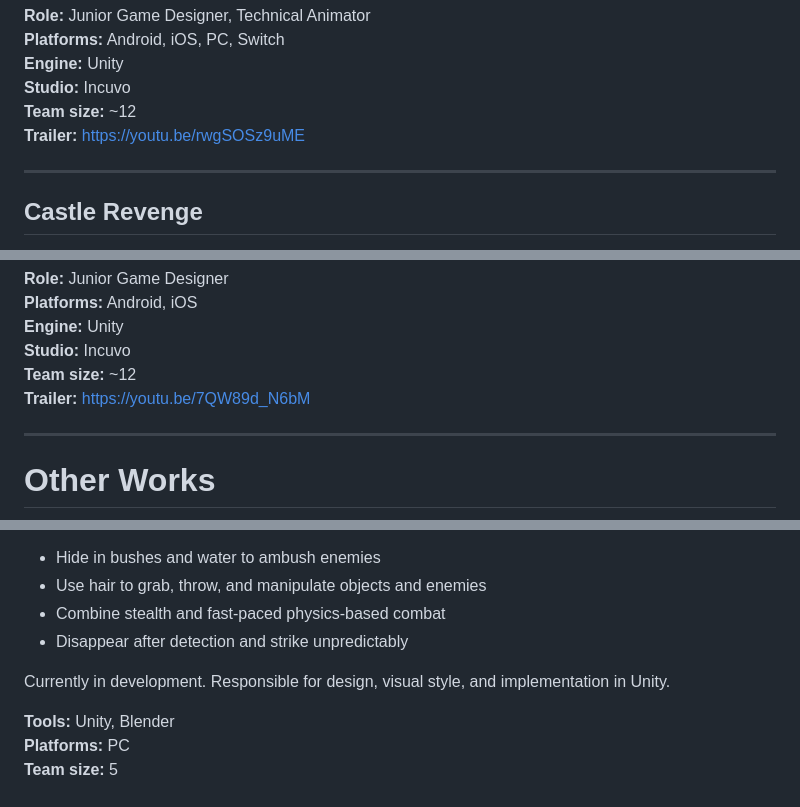
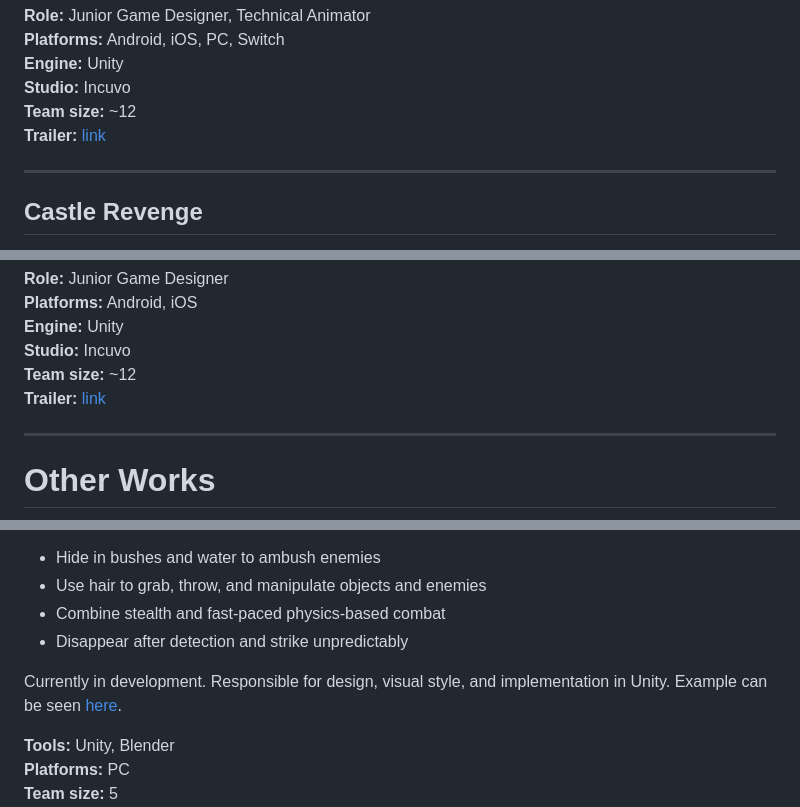
Before and after one commit to npatern/npatern.github.io, a Markdown page: index.md, 3 parts joined by grey strips. Drawn GitHub-style.

Commit message:
Update links and descriptions in index.md

```diff
--- a/index.md
+++ b/index.md
@@ -88,7 +89,7 @@ Fast-paced 2D brawler featuring diverse heroes, dynamic combat, and physics-base
 **Engine:** Unity
 **Studio:** Incuvo
 **Team size:** ~12
-**Trailer:** https://youtu.be/rwgSOSz9uME
+**Trailer:** [link](https://youtu.be/rwgSOSz9uME )
 
 ---
 
@@ -106,7 +107,7 @@ Mobile game combining physics-based siege mechanics with base building and comba
 **Engine:** Unity
 **Studio:** Incuvo
 **Team size:** ~12
-**Trailer:** https://youtu.be/7QW89d_N6bM
+**Trailer:** [link](https://youtu.be/7QW89d_N6bM)
 
 ---
 
@@ -122,7 +123,7 @@ Top-down stealth action game where you play as a forest nymph reclaiming a loved
 - Combine stealth and fast-paced physics-based combat
 - Disappear after detection and strike unpredictably
 
-Currently in development. Responsible for design, visual style, and implementation in Unity.
+Currently in development. Responsible for design, visual style, and implementation in Unity. Example can be seen [here](https://youtu.be/_NQlGcTbvUk).
 
 **Tools:** Unity, Blender
 **Platforms:** PC
```
Also changed, not shown: other parts of index.md (+17 -16 lines).
